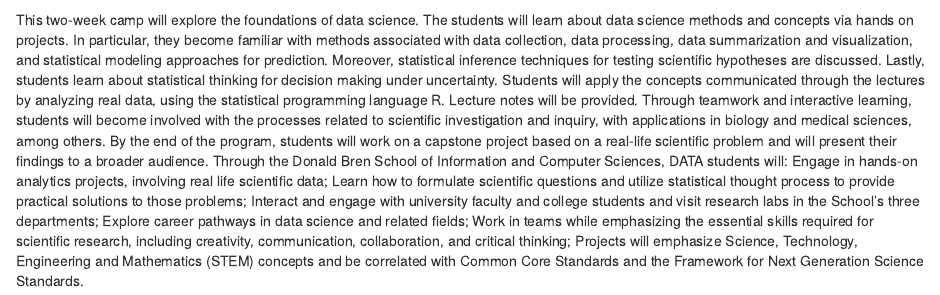
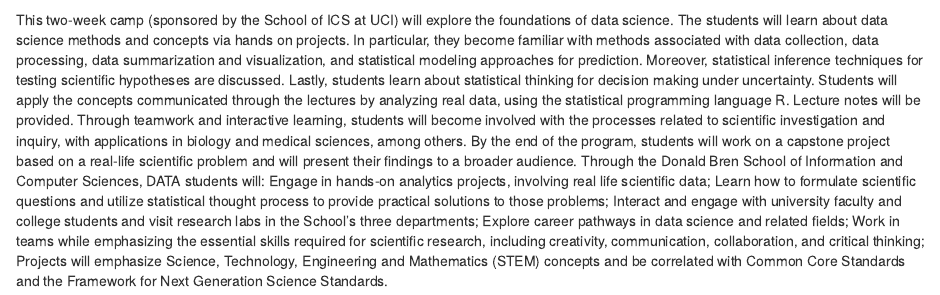
Before and after one commit to UCI-Data-Academy/website, an R Markdown document (index.Rmd): the page in a window 1100 px wide, from 660 px down. Rendered offline with R 4.5, knitr and Pandoc, with nearby package versions; drawn as R Markdown's standard HTML page in place of the format the file asks for.

Commit message:
Small changes

````diff
--- a/index.Rmd
+++ b/index.Rmd
@@ -8,7 +8,7 @@ knitr::include_graphics("img/ICS-SummerAcademy-Logo.png")
 ```
 
 <!--comment-->
-This two-week camp will explore the foundations of data science.
+This two-week camp (sponsored by the School of ICS at UCI) will explore the foundations of data science.
 The students will learn about data science methods and concepts via hands on projects. In particular, they become familiar with methods associated with data collection, data processing, data summarization and visualization, and statistical modeling approaches for prediction. Moreover, statistical inference techniques for testing scientific hypotheses are discussed. Lastly, students learn about statistical thinking for decision making under uncertainty.
 Students will apply the concepts communicated through the lectures by analyzing real data, using the statistical programming language R. Lecture notes will be provided. Through teamwork and interactive learning, students will become involved with the processes related to scientific investigation and inquiry, with applications in biology and medical sciences, among others.
 By the end of the program, students will work on a capstone project based on a real-life scientific problem and will present their findings to a broader audience.
````
Also changed, not shown: 2 other files.
